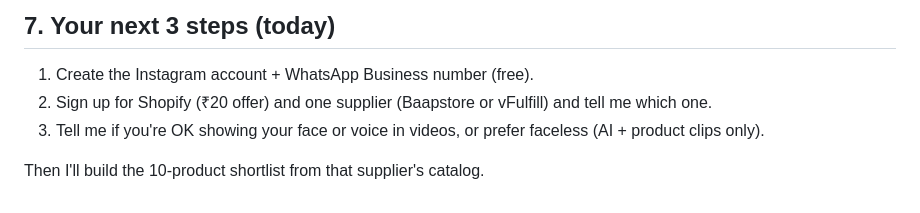
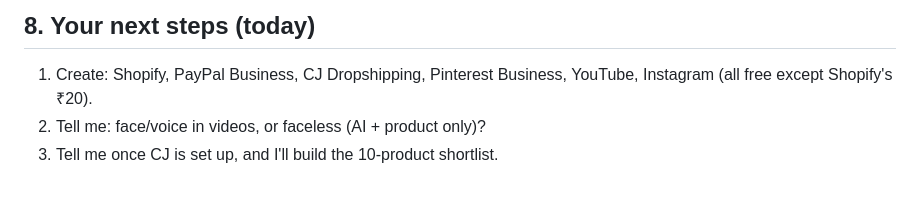
Before and after one commit to jai-bhardwaj/ai-dropshipping, a Markdown page: PLAN.md, the part around one of its changes. Drawn GitHub-style.

```diff
--- a/PLAN.md
+++ b/PLAN.md
@@ -89,8 +97,6 @@ Daily: views per video, link clicks, orders, prepaid vs COD share, refused COD o
 
-## 7. Your next 3 steps (today)
+## 8. Your next steps (today)
 
-1. Create the Instagram account + WhatsApp Business number (free).
-2. Sign up for Shopify (₹20 offer) and one supplier (Baapstore or vFulfill) and tell me which one.
-3. Tell me if you're OK showing your face or voice in videos, or prefer faceless (AI + product clips only).
-
-Then I'll build the 10-product shortlist from that supplier's catalog.
+1. Create: Shopify, PayPal Business, CJ Dropshipping, Pinterest Business, YouTube, Instagram (all free except Shopify's ₹20).
+2. Tell me: face/voice in videos, or faceless (AI + product only)?
+3. Tell me once CJ is set up, and I'll build the 10-product shortlist.
```
Also changed, not shown: other parts of PLAN.md (+64 -56 lines).
